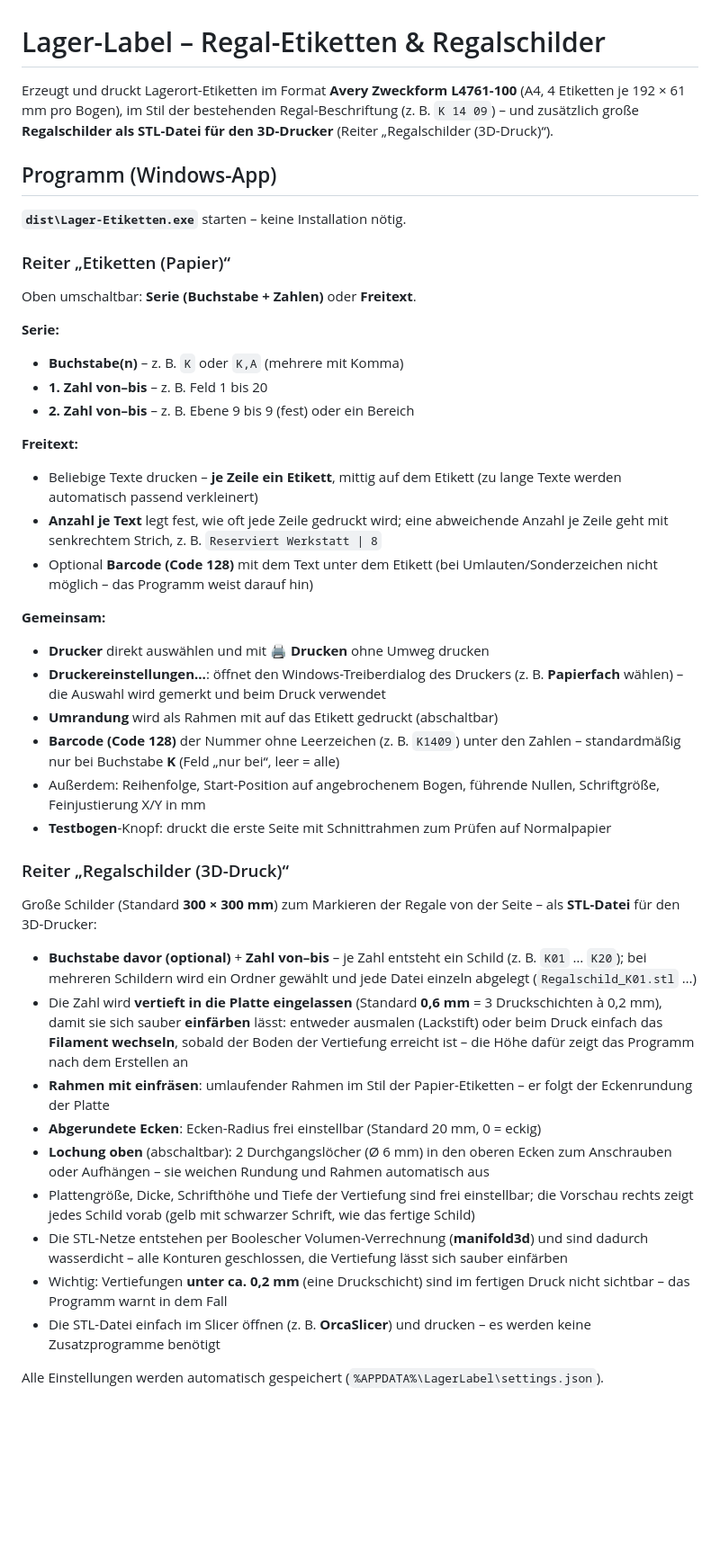
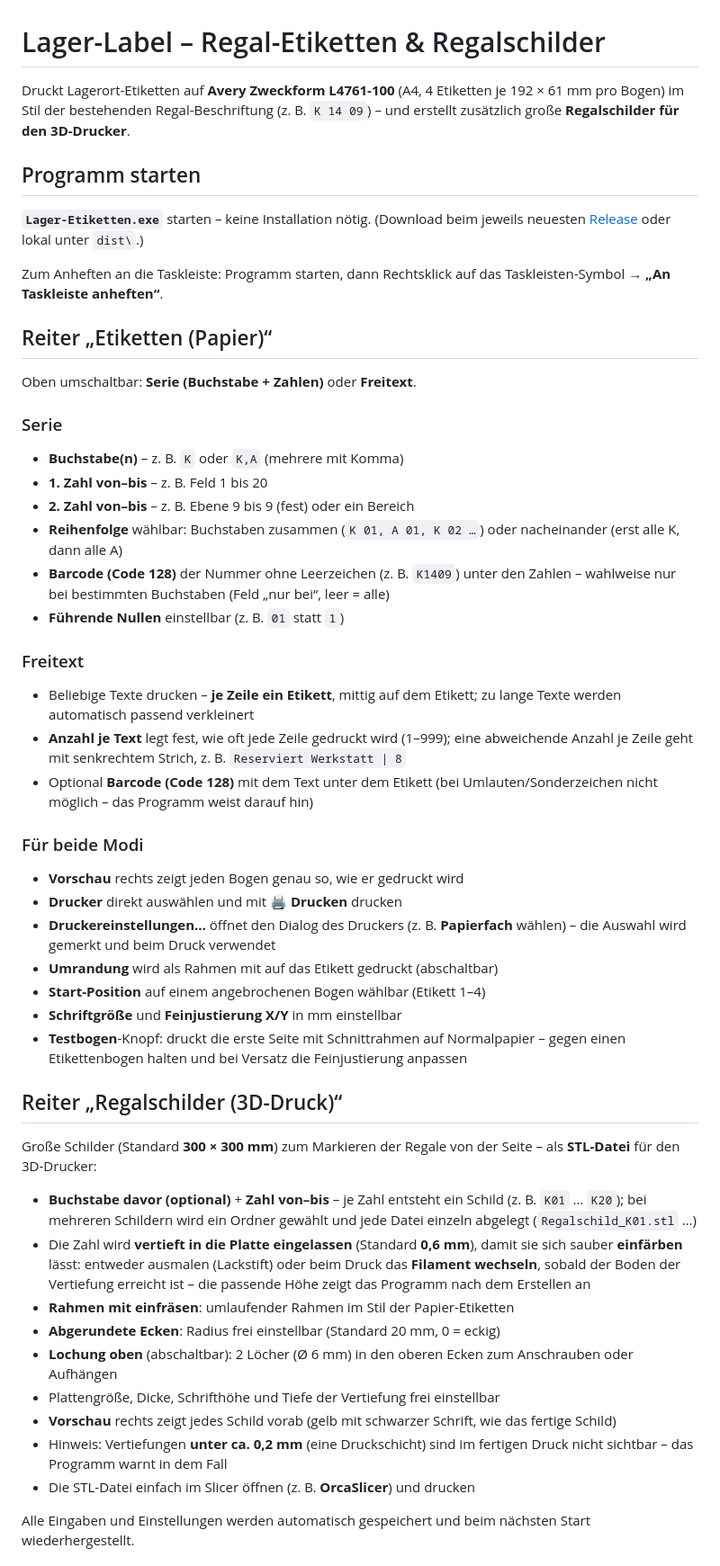
Before and after one commit to GlnSevi/Zweckform-Generator, a Markdown page: README.md, the part around one of its changes. Shown at 90% size. Drawn GitHub-style; blank space fills up the shorter version.

Commit message:
README aufgeräumt: Funktionen statt Technik-Details
Co-Authored-By: Claude Fable 5 <noreply@anthropic.com>

```diff
--- a/README.md
+++ b/README.md
@@ -1,76 +1,78 @@
 # Lager-Label – Regal-Etiketten & Regalschilder
 
-Erzeugt und druckt Lagerort-Etiketten im Format **Avery Zweckform L4761-100**
-(A4, 4 Etiketten je 192 × 61 mm pro Bogen), im Stil der bestehenden Regal-Beschriftung
-(z. B. `K 14 09`) – und zusätzlich große **Regalschilder als STL-Datei für den
-3D-Drucker** (Reiter „Regalschilder (3D-Druck)“).
+Druckt Lagerort-Etiketten auf **Avery Zweckform L4761-100** (A4, 4 Etiketten je
+192 × 61 mm pro Bogen) im Stil der bestehenden Regal-Beschriftung (z. B. `K 14 09`) –
+und erstellt zusätzlich große **Regalschilder für den 3D-Drucker**.
 
-## Programm (Windows-App)
+## Programm starten
 
-**`dist\Lager-Etiketten.exe`** starten – keine Installation nötig.
+**`Lager-Etiketten.exe`** starten – keine Installation nötig.
+(Download beim jeweils neuesten [Release](https://github.com/GlnSevi/Lager-Label/releases)
+oder lokal unter `dist\`.)
 
-### Reiter „Etiketten (Papier)“
+Zum Anheften an die Taskleiste: Programm starten, dann Rechtsklick auf das
+Taskleisten-Symbol → **„An Taskleiste anheften“**.
+
+## Reiter „Etiketten (Papier)“
 
 Oben umschaltbar: **Serie (Buchstabe + Zahlen)** oder **Freitext**.
 
-**Serie:**
+### Serie
 
 - **Buchstabe(n)** – z. B. `K` oder `K,A` (mehrere mit Komma)
 - **1. Zahl von–bis** – z. B. Feld 1 bis 20
 - **2. Zahl von–bis** – z. B. Ebene 9 bis 9 (fest) oder ein Bereich
+- **Reihenfolge** wählbar: Buchstaben zusammen (`K 01, A 01, K 02 …`) oder
+  nacheinander (erst alle K, dann alle A)
+- **Barcode (Code 128)** der Nummer ohne Leerzeichen (z. B. `K1409`) unter den
+  Zahlen – wahlweise nur bei bestimmten Buchstaben (Feld „nur bei“, leer = alle)
+- **Führende Nullen** einstellbar (z. B. `01` statt `1`)
 
-**Freitext:**
+### Freitext
 
-- Beliebige Texte drucken – **je Zeile ein Etikett**, mittig auf dem Etikett
-  (zu lange Texte werden automatisch passend verkleinert)
-- **Anzahl je Text** legt fest, wie oft jede Zeile gedruckt wird;
+- Beliebige Texte drucken – **je Zeile ein Etikett**, mittig auf dem Etikett;
+  zu lange Texte werden automatisch passend verkleinert
+- **Anzahl je Text** legt fest, wie oft jede Zeile gedruckt wird (1–999);
   eine abweichende Anzahl je Zeile geht mit senkrechtem Strich,
   z. B. `Reserviert Werkstatt | 8`
 - Optional **Barcode (Code 128)** mit dem Text unter dem Etikett
   (bei Umlauten/Sonderzeichen nicht möglich – das Programm weist darauf hin)
 
-**Gemeinsam:**
+### Für beide Modi
 
-- **Drucker** direkt auswählen und mit **🖨 Drucken** ohne Umweg drucken
-- **Druckereinstellungen…**: öffnet den Windows-Treiberdialog des Druckers
-  (z. B. **Papierfach** wählen) – die Auswahl wird gemerkt und beim Druck verwendet
+- **Vorschau** rechts zeigt jeden Bogen genau so, wie er gedruckt wird
+- **Drucker** direkt auswählen und mit **🖨 Drucken** drucken
+- **Druckereinstellungen…** öffnet den Dialog des Druckers (z. B. **Papierfach**
+  wählen) – die Auswahl wird gemerkt und beim Druck verwendet
 - **Umrandung** wird als Rahmen mit auf das Etikett gedruckt (abschaltbar)
-- **Barcode (Code 128)** der Nummer ohne Leerzeichen (z. B. `K1409`) unter den Zahlen –
-  standardmäßig nur bei Buchstabe **K** (Feld „nur bei“, leer = alle)
-- Außerdem: Reihenfolge, Start-Position auf angebrochenem Bogen,
-  führende Nullen, Schriftgröße, Feinjustierung X/Y in mm
-- **Testbogen**-Knopf: druckt die erste Seite mit Schnittrahmen zum Prüfen auf Normalpapier
+- **Start-Position** auf einem angebrochenen Bogen wählbar (Etikett 1–4)
+- **Schriftgröße** und **Feinjustierung X/Y** in mm einstellbar
+- **Testbogen**-Knopf: druckt die erste Seite mit Schnittrahmen auf Normalpapier –
+  gegen einen Etikettenbogen halten und bei Versatz die Feinjustierung anpassen
 
-### Reiter „Regalschilder (3D-Druck)“
+## Reiter „Regalschilder (3D-Druck)“
 
 Große Schilder (Standard **300 × 300 mm**) zum Markieren der Regale von der
 Seite – als **STL-Datei** für den 3D-Drucker:
 
-- **Buchstabe davor (optional)** + **Zahl von–bis** – je Zahl entsteht ein Schild
-  (z. B. `K01` … `K20`); bei mehreren Schildern wird ein Ordner gewählt und
-  jede Datei einzeln abgelegt (`Regalschild_K01.stl` …)
-- Die Zahl wird **vertieft in die Platte eingelassen** (Standard **0,6 mm**
-  = 3 Druckschichten à 0,2 mm), damit sie sich sauber **einfärben** lässt:
-  entweder ausmalen (Lackstift) oder beim Druck einfach das **Filament
-  wechseln**, sobald der Boden der Vertiefung erreicht ist – die Höhe dafür
-  zeigt das Programm nach dem Erstellen an
-- **Rahmen mit einfräsen**: umlaufender Rahmen im Stil der Papier-Etiketten –
-  er folgt der Eckenrundung der Platte
-- **Abgerundete Ecken**: Ecken-Radius frei einstellbar (Standard 20 mm, 0 = eckig)
-- **Lochung oben** (abschaltbar): 2 Durchgangslöcher (Ø 6 mm) in den oberen
-  Ecken zum Anschrauben oder Aufhängen – sie weichen Rundung und Rahmen
-  automatisch aus
-- Plattengröße, Dicke, Schrifthöhe und Tiefe der Vertiefung sind frei
-  einstellbar; die Vorschau rechts zeigt jedes Schild vorab (gelb mit
-  schwarzer Schrift, wie das fertige Schild)
-- Die STL-Netze entstehen per Boolescher Volumen-Verrechnung (**manifold3d**)
-  und sind dadurch wasserdicht – alle Konturen geschlossen, die Vertiefung
-  lässt sich sauber einfärben
-- Wichtig: Vertiefungen **unter ca. 0,2 mm** (eine Druckschicht) sind im
+- **Buchstabe davor (optional)** + **Zahl von–bis** – je Zahl entsteht ein
+  Schild (z. B. `K01` … `K20`); bei mehreren Schildern wird ein Ordner gewählt
+  und jede Datei einzeln abgelegt (`Regalschild_K01.stl` …)
+- Die Zahl wird **vertieft in die Platte eingelassen** (Standard **0,6 mm**),
+  damit sie sich sauber **einfärben** lässt: entweder ausmalen (Lackstift)
+  oder beim Druck das **Filament wechseln**, sobald der Boden der Vertiefung
+  erreicht ist – die passende Höhe zeigt das Programm nach dem Erstellen an
+- **Rahmen mit einfräsen**: umlaufender Rahmen im Stil der Papier-Etiketten
+- **Abgerundete Ecken**: Radius frei einstellbar (Standard 20 mm, 0 = eckig)
+- **Lochung oben** (abschaltbar): 2 Löcher (Ø 6 mm) in den oberen Ecken zum
+  Anschrauben oder Aufhängen
+- Plattengröße, Dicke, Schrifthöhe und Tiefe der Vertiefung frei einstellbar
+- **Vorschau** rechts zeigt jedes Schild vorab (gelb mit schwarzer Schrift,
+  wie das fertige Schild)
+- Hinweis: Vertiefungen **unter ca. 0,2 mm** (eine Druckschicht) sind im
   fertigen Druck nicht sichtbar – das Programm warnt in dem Fall
-- Die STL-Datei einfach im Slicer öffnen (z. B. **OrcaSlicer**) und drucken –
-  es werden keine Zusatzprogramme benötigt
+- Die STL-Datei einfach im Slicer öffnen (z. B. **OrcaSlicer**) und drucken
 
-Alle Einstellungen werden automatisch gespeichert
-(`%APPDATA%\LagerLabel\settings.json`).
+Alle Eingaben und Einstellungen werden automatisch gespeichert und beim
+nächsten Start wiederhergestellt.
 
```
Also changed, not shown: other parts of README.md (+2 -24 lines).
